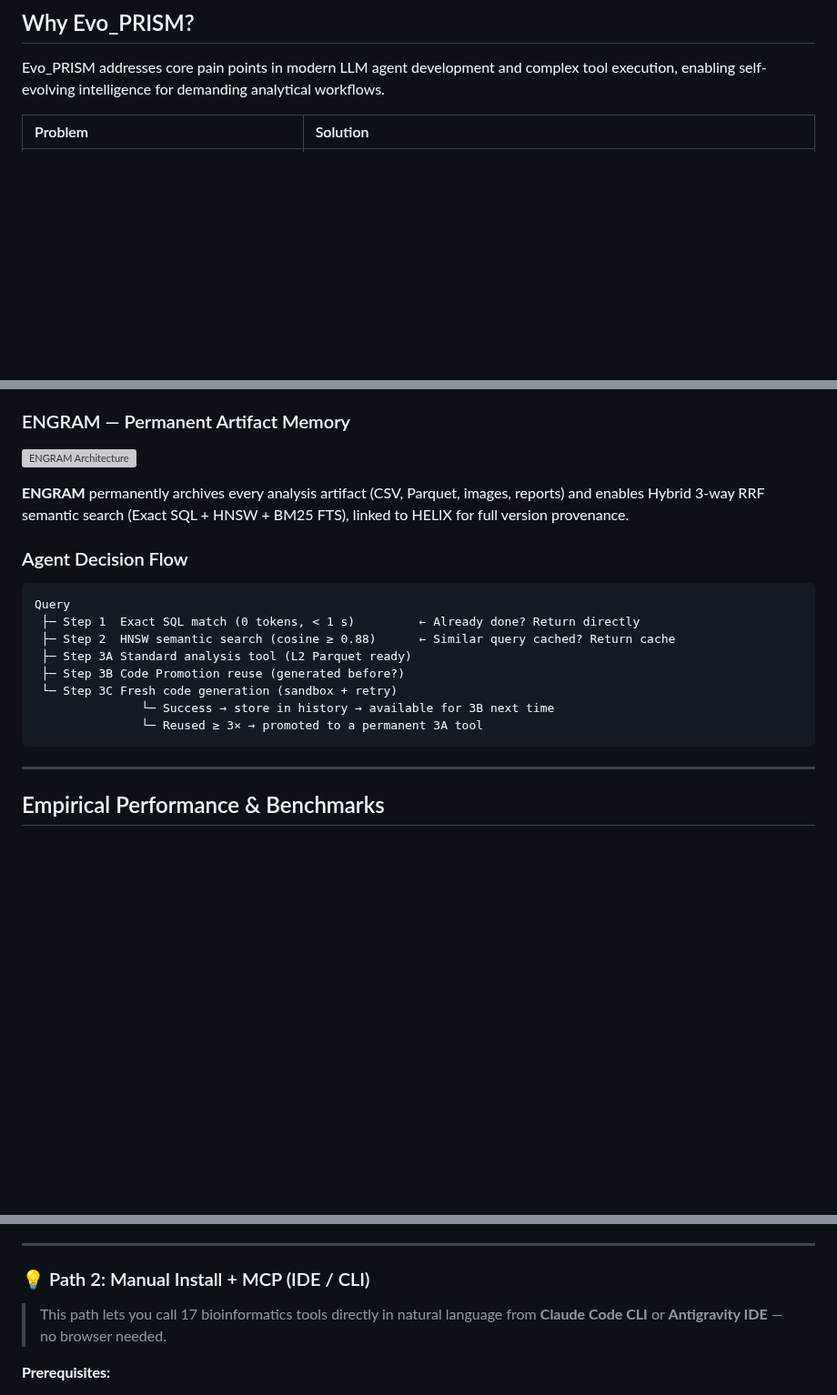
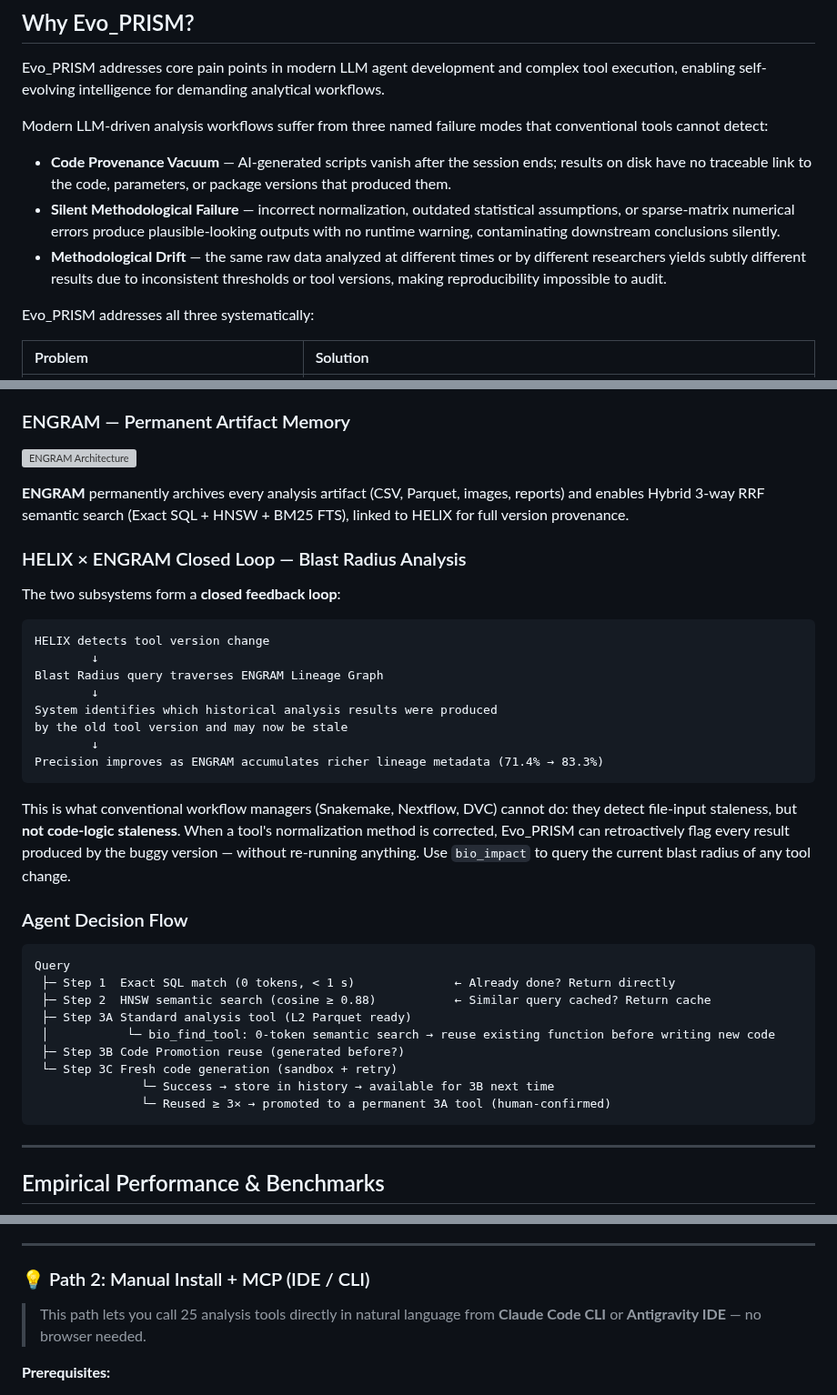
Before and after one commit to ddmanyes/Evo_PRISM, a Markdown page: README.md, 3 parts joined by grey strips. Shown at 91% size. GitHub-like rendering; blank space fills up the shorter version; grey boxes are pictures that could not be loaded.

````diff
--- a/README.md
+++ b/README.md
@@ -20,6 +20,14 @@ To demonstrate the platform's capabilities in handling complex data provenance,
 ## Why Evo_PRISM?
 
 Evo_PRISM addresses core pain points in modern LLM agent development and complex tool execution, enabling self-evolving intelligence for demanding analytical workflows.
+
+Modern LLM-driven analysis workflows suffer from three named failure modes that conventional tools cannot detect:
+
+- **Code Provenance Vacuum** — AI-generated scripts vanish after the session ends; results on disk have no traceable link to the code, parameters, or package versions that produced them.
+- **Silent Methodological Failure** — incorrect normalization, outdated statistical assumptions, or sparse-matrix numerical errors produce plausible-looking outputs with no runtime warning, contaminating downstream conclusions silently.
+- **Methodological Drift** — the same raw data analyzed at different times or by different researchers yields subtly different results due to inconsistent thresholds or tool versions, making reproducibility impossible to audit.
+
+Evo_PRISM addresses all three systematically:
 
 | Problem                                               | Solution                                                                                                           |
 | :---------------------------------------------------- | :----------------------------------------------------------------------------------------------------------------- |
@@ -86,17 +96,35 @@ This ensures recent diagnostics remain precise while historical memory retains s
 
 **ENGRAM** permanently archives every analysis artifact (CSV, Parquet, images, reports) and enables Hybrid 3-way RRF semantic search (Exact SQL + HNSW + BM25 FTS), linked to HELIX for full version provenance.
 
+### HELIX × ENGRAM Closed Loop — Blast Radius Analysis
+
+The two subsystems form a **closed feedback loop**:
+
+```text
+HELIX detects tool version change
+        ↓
+Blast Radius query traverses ENGRAM Lineage Graph
+        ↓
+System identifies which historical analysis results were produced
+by the old tool version and may now be stale
+        ↓
+Precision improves as ENGRAM accumulates richer lineage metadata (71.4% → 83.3%)
+```
+
+This is what conventional workflow managers (Snakemake, Nextflow, DVC) cannot do: they detect file-input staleness, but **not code-logic staleness**. When a tool's normalization method is corrected, Evo_PRISM can retroactively flag every result produced by the buggy version — without re-running anything. Use `bio_impact` to query the current blast radius of any tool change.
+
 ### Agent Decision Flow
 
 ```text
 Query
- ├─ Step 1  Exact SQL match (0 tokens, < 1 s)         ← Already done? Return directly
- ├─ Step 2  HNSW semantic search (cosine ≥ 0.88)      ← Similar query cached? Return cache
+ ├─ Step 1  Exact SQL match (0 tokens, < 1 s)              ← Already done? Return directly
+ ├─ Step 2  HNSW semantic search (cosine ≥ 0.88)           ← Similar query cached? Return cache
  ├─ Step 3A Standard analysis tool (L2 Parquet ready)
+ │           └─ bio_find_tool: 0-token semantic search → reuse existing function before writing new code
  ├─ Step 3B Code Promotion reuse (generated before?)
  └─ Step 3C Fresh code generation (sandbox + retry)
                └─ Success → store in history → available for 3B next time
-               └─ Reused ≥ 3× → promoted to a permanent 3A tool
+               └─ Reused ≥ 3× → promoted to a permanent 3A tool (human-confirmed)
 ```
 
 ---
@@ -171,7 +199,7 @@ Done! MCP HTTP ready at **<http://localhost:8080>** · Web UI at <http://localho
 
 ### 💡 Path 2: Manual Install + MCP (IDE / CLI)
 
-> This path lets you call 17 bioinformatics tools directly in natural language from **Claude Code CLI** or **Antigravity IDE** — no browser needed.
+> This path lets you call 25 analysis tools directly in natural language from **Claude Code CLI** or **Antigravity IDE** — no browser needed.
 
 **Prerequisites:**
 
````
Also changed, not shown: other parts of README.md (+2 -0 lines), README_zh.md (+33 -6 lines).
